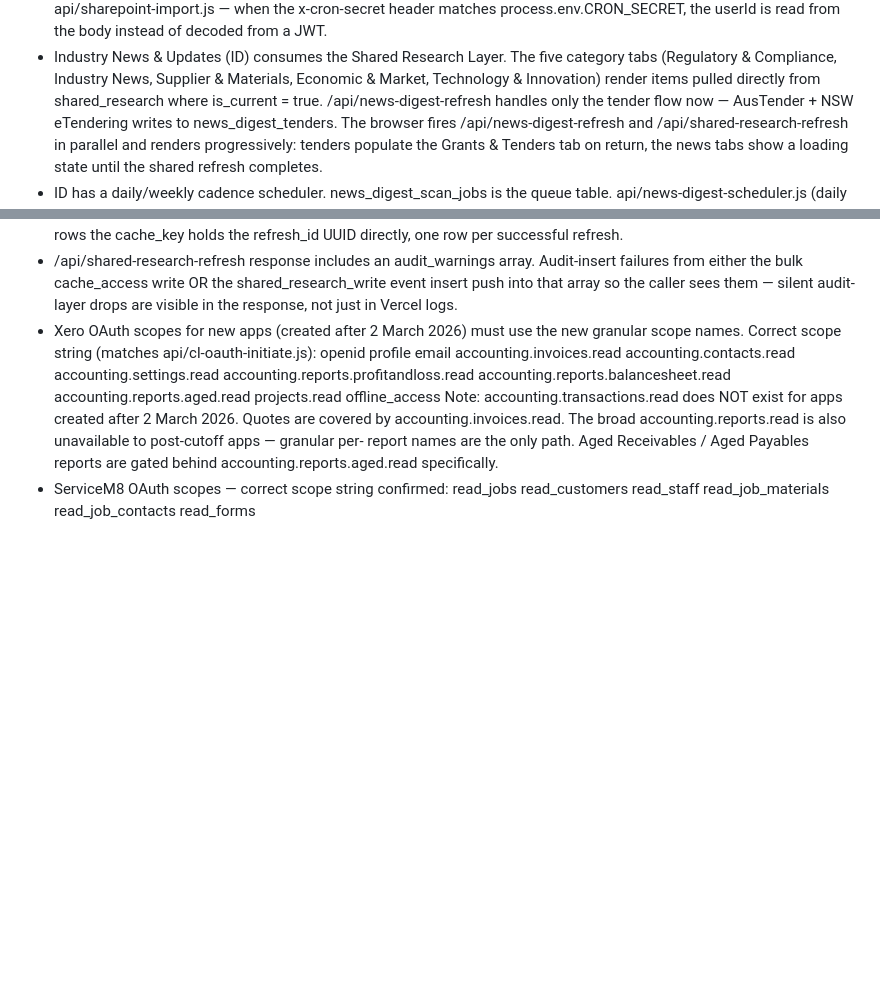
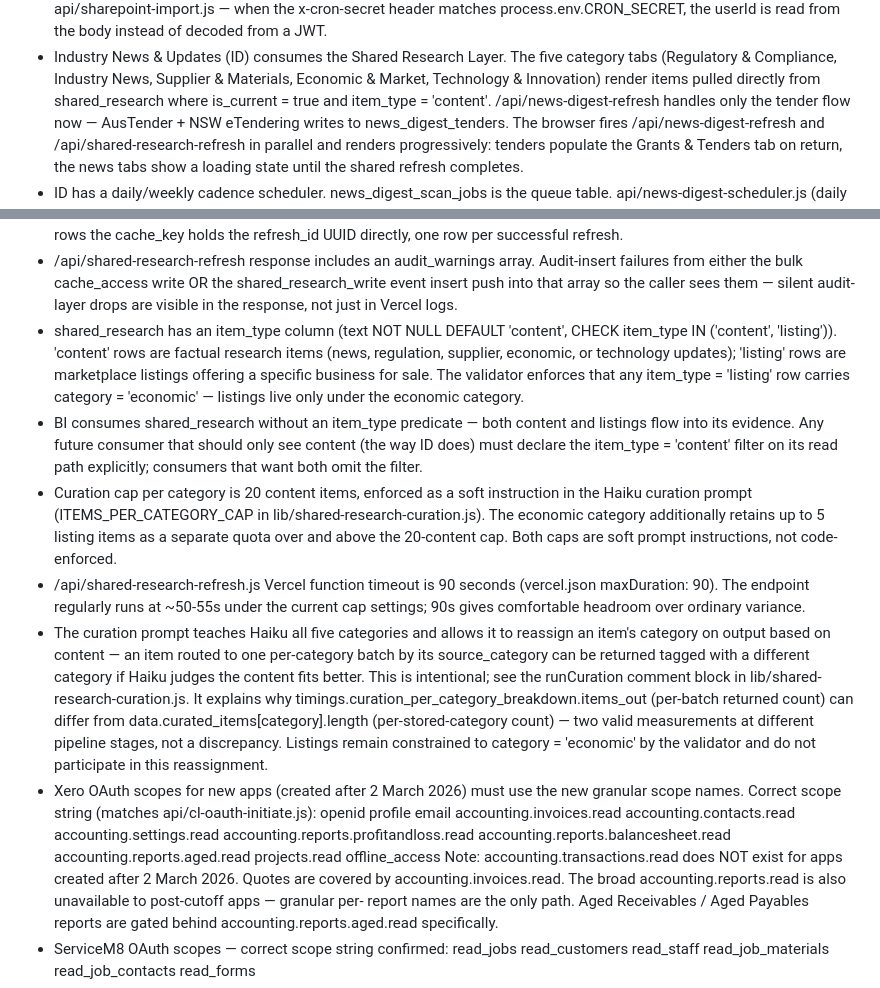
Before and after one commit to stratsolai/TradeAI, a Markdown page: CLAUDE.md, 2 parts joined by grey strips. Rendered like a GitHub page; blank space fills up the shorter version.

Commit message:
docs(claude-md): reflect Shared Research Layer listings + cap + timeout state
CLAUDE.md is forward-looking and was missing several current
behaviours of the Shared Research Layer that consumers need to know
about. Adds and updates:

- ID's read filter description completed: shared_research now reads
  is_current = true AND item_type = 'content' (the second predicate
  was missing).

- New Platform Fact: shared_research has an item_type column
  (text NOT NULL DEFAULT 'content', CHECK item_type IN ('content',
  'listing')) and the validator constrains every listing to
  category = 'economic'.

- New Platform Fact: BI consumes shared_research with no item_type
  predicate; future consumers default to "both content and listings"
  and must declare item_type = 'content' explicitly if they want
  only content.

- New Platform Fact: curation cap per category is 20 content items
  (soft, Haiku-enforced via the curation prompt). The economic
  category has an additional quota of up to 5 listing items as a
  separate quota over the 20-content cap.

- New Platform Fact: /api/shared-research-refresh.js Vercel function
  timeout is 90s. The endpoint runs at ~50-55s under the current
  cap; 90s gives headroom over variance.

- New Platform Fact: the curation prompt allows Haiku to reassign
  an item's category on output based on content, so the per-batch
  items_out count and the per-stored-category curated_items count
  measure different valid quantities. Listings remain constrained
  to category = 'economic' and don't participate in this
  reassignment.

No tasks or watchpoints outside the SRL platform-facts section were
touched.

Co-Authored-By: Claude Opus 4.7 (1M context) <noreply@anthropic.com>

```diff
--- a/CLAUDE.md
+++ b/CLAUDE.md
@@ -344,7 +344,8 @@ Approximately 9 tools still to be built (16 total, 7 done). Each tool requires s
   Layer. The five category tabs (Regulatory & Compliance,
   Industry News, Supplier & Materials, Economic & Market,
   Technology & Innovation) render items pulled directly from
-  shared_research where is_current = true.
+  shared_research where is_current = true and
+  item_type = 'content'.
   /api/news-digest-refresh handles only the tender flow now —
   AusTender + NSW eTendering writes to news_digest_tenders.
   The browser fires /api/news-digest-refresh and
@@ -375,6 +376,43 @@ Approximately 9 tools still to be built (16 total, 7 done). Each tool requires s
   insert push into that array so the caller sees them — silent
   audit-layer drops are visible in the response, not just in
   Vercel logs.
+- shared_research has an item_type column (text NOT NULL
+  DEFAULT 'content', CHECK item_type IN ('content', 'listing')).
+  'content' rows are factual research items (news, regulation,
+  supplier, economic, or technology updates); 'listing' rows
+  are marketplace listings offering a specific business for
+  sale. The validator enforces that any item_type = 'listing'
+  row carries category = 'economic' — listings live only under
+  the economic category.
+- BI consumes shared_research without an item_type predicate —
+  both content and listings flow into its evidence. Any future
+  consumer that should only see content (the way ID does) must
+  declare the item_type = 'content' filter on its read path
+  explicitly; consumers that want both omit the filter.
+- Curation cap per category is 20 content items, enforced as a
+  soft instruction in the Haiku curation prompt
+  (ITEMS_PER_CATEGORY_CAP in lib/shared-research-curation.js).
+  The economic category additionally retains up to 5 listing
+  items as a separate quota over and above the 20-content cap.
+  Both caps are soft prompt instructions, not code-enforced.
+- /api/shared-research-refresh.js Vercel function timeout is
+  90 seconds (vercel.json maxDuration: 90). The endpoint
+  regularly runs at ~50-55s under the current cap settings;
+  90s gives comfortable headroom over ordinary variance.
+- The curation prompt teaches Haiku all five categories and
+  allows it to reassign an item's category on output based on
+  content — an item routed to one per-category batch by its
+  source_category can be returned tagged with a different
+  category if Haiku judges the content fits better. This is
+  intentional; see the runCuration comment block in
+  lib/shared-research-curation.js. It explains why
+  timings.curation_per_category_breakdown.items_out
+  (per-batch returned count) can differ from
+  data.curated_items[category].length (per-stored-category
+  count) — two valid measurements at different pipeline stages,
+  not a discrepancy. Listings remain constrained to
+  category = 'economic' by the validator and do not participate
+  in this reassignment.
 - Xero OAuth scopes for new apps (created after 2 March
   2026) must use the new granular scope names. Correct
   scope string (matches api/cl-oauth-initiate.js):
```
